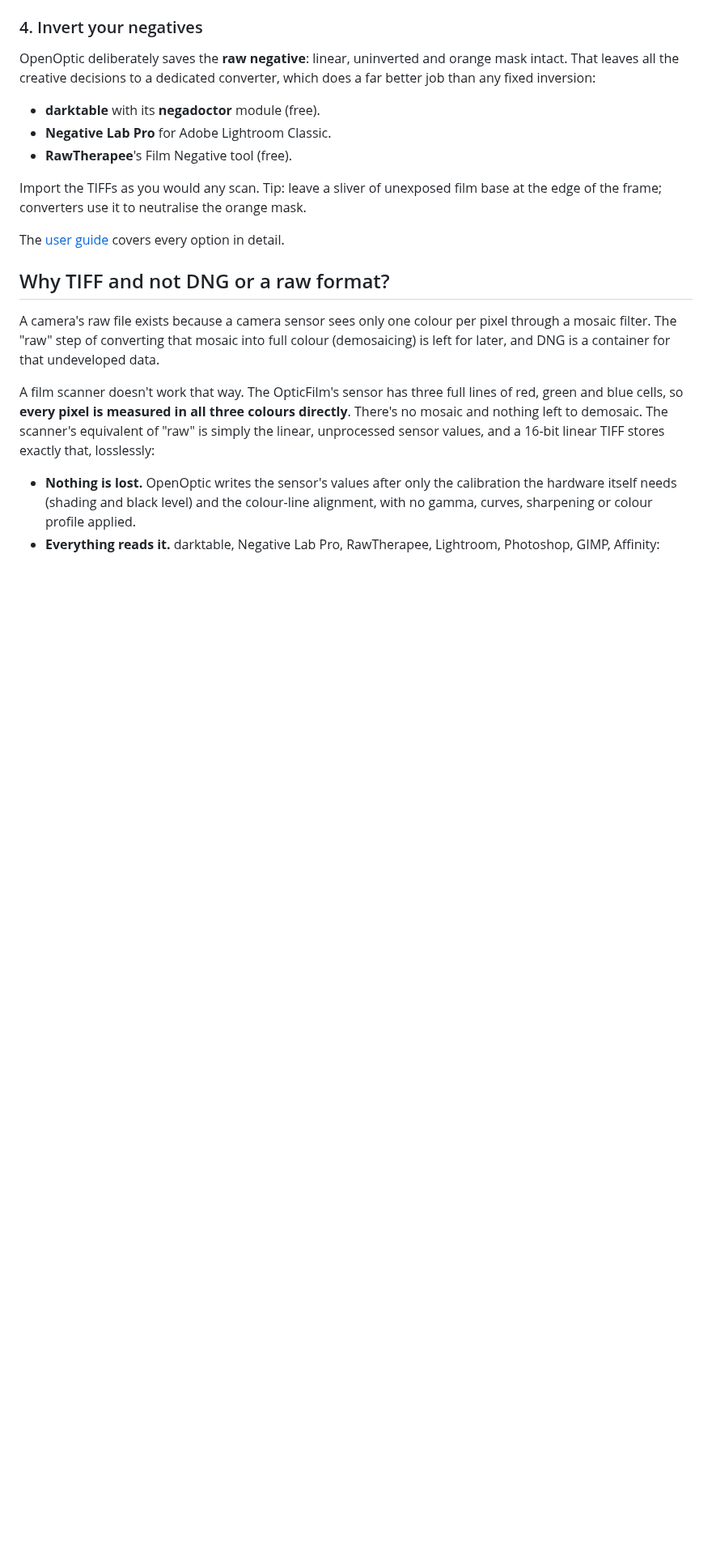
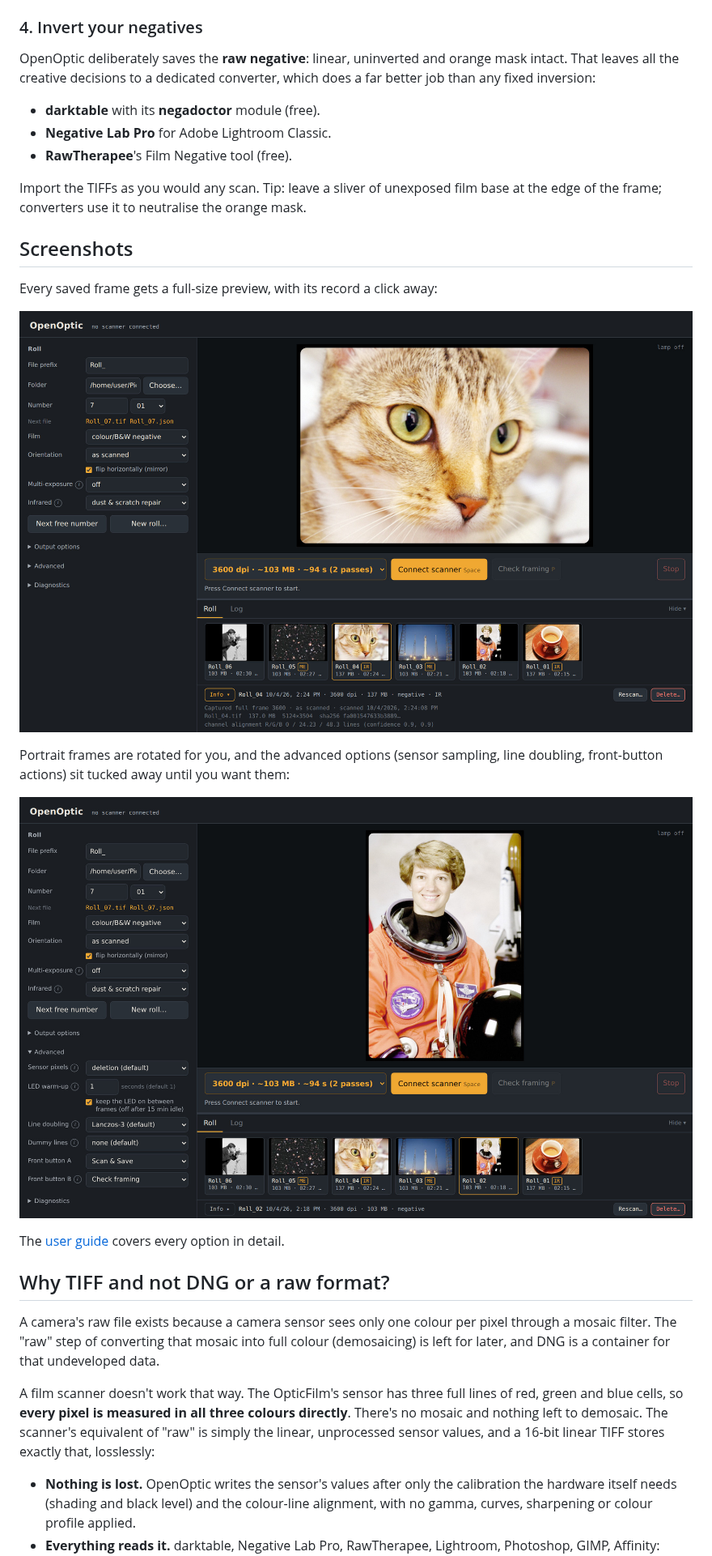
Before and after one commit to bazfp/OpenOptic, a Markdown page: README.md, the part around one of its changes. Shown at 81% size. Rendered like a GitHub page; pictures changed too: docs/images/screenshot-advanced.jpg (added), docs/images/screenshot-frame-info.jpg (added); blank space fills up the shorter version.

```diff
--- a/README.md
+++ b/README.md
@@ -99,6 +100,17 @@ any fixed inversion:
 
 Import the TIFFs as you would any scan. Tip: leave a sliver of unexposed film base at the edge of
 the frame; converters use it to neutralise the orange mask.
+
+## Screenshots
+
+Every saved frame gets a full-size preview, with its record a click away:
+
+![A frame selected in the roll with its file details expanded](docs/images/screenshot-frame-info.jpg)
+
+Portrait frames are rotated for you, and the advanced options (sensor sampling, line doubling,
+front-button actions) sit tucked away until you want them:
+
+![A portrait frame with the advanced options open](docs/images/screenshot-advanced.jpg)
 
 The [user guide](docs/USER_GUIDE.md) covers every option in detail.
 
```
Also changed, not shown: other parts of README.md (+11 -3 lines), docs/USER_GUIDE.md (+5 -23 lines), docs/images/screenshot-main.jpg (added).
